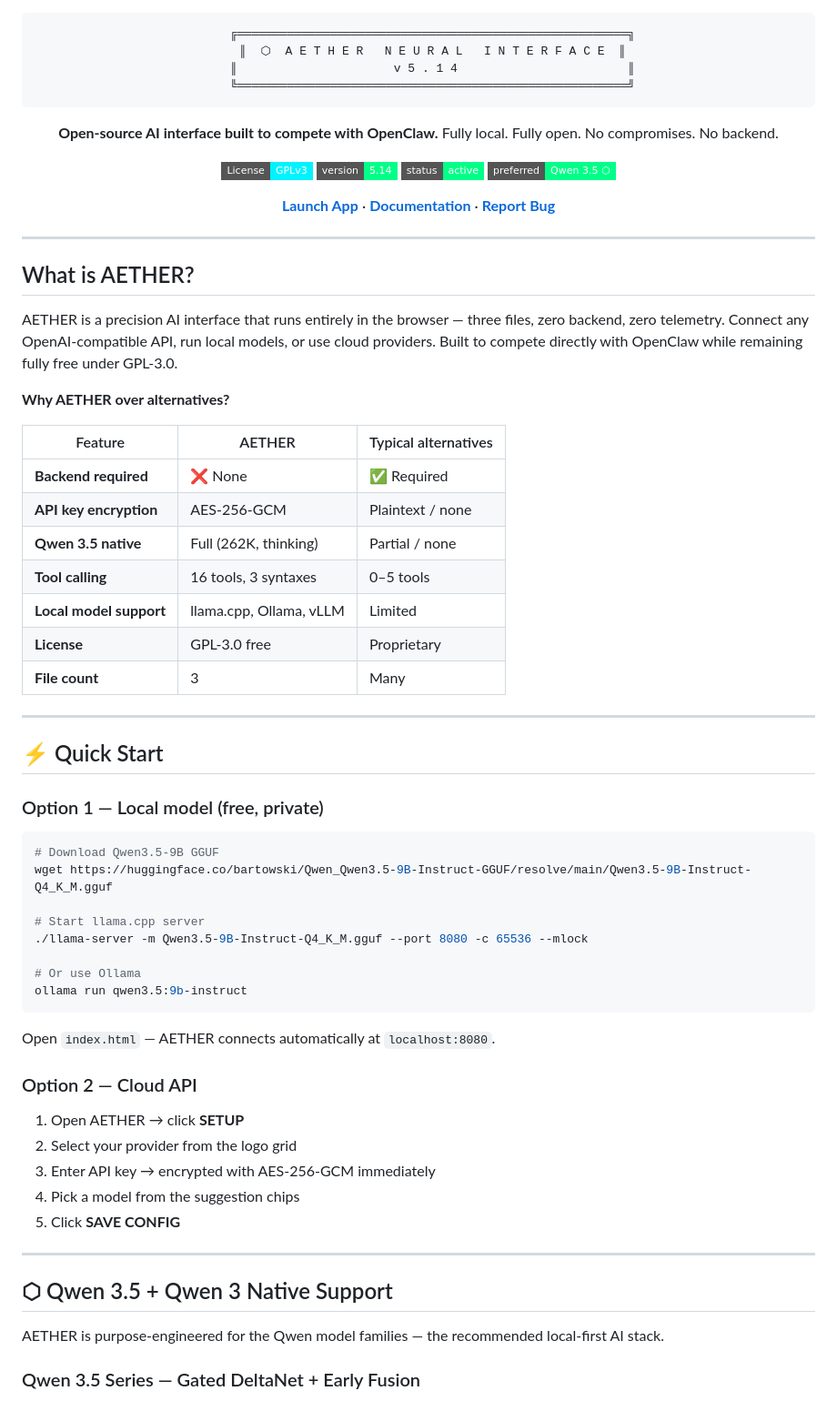
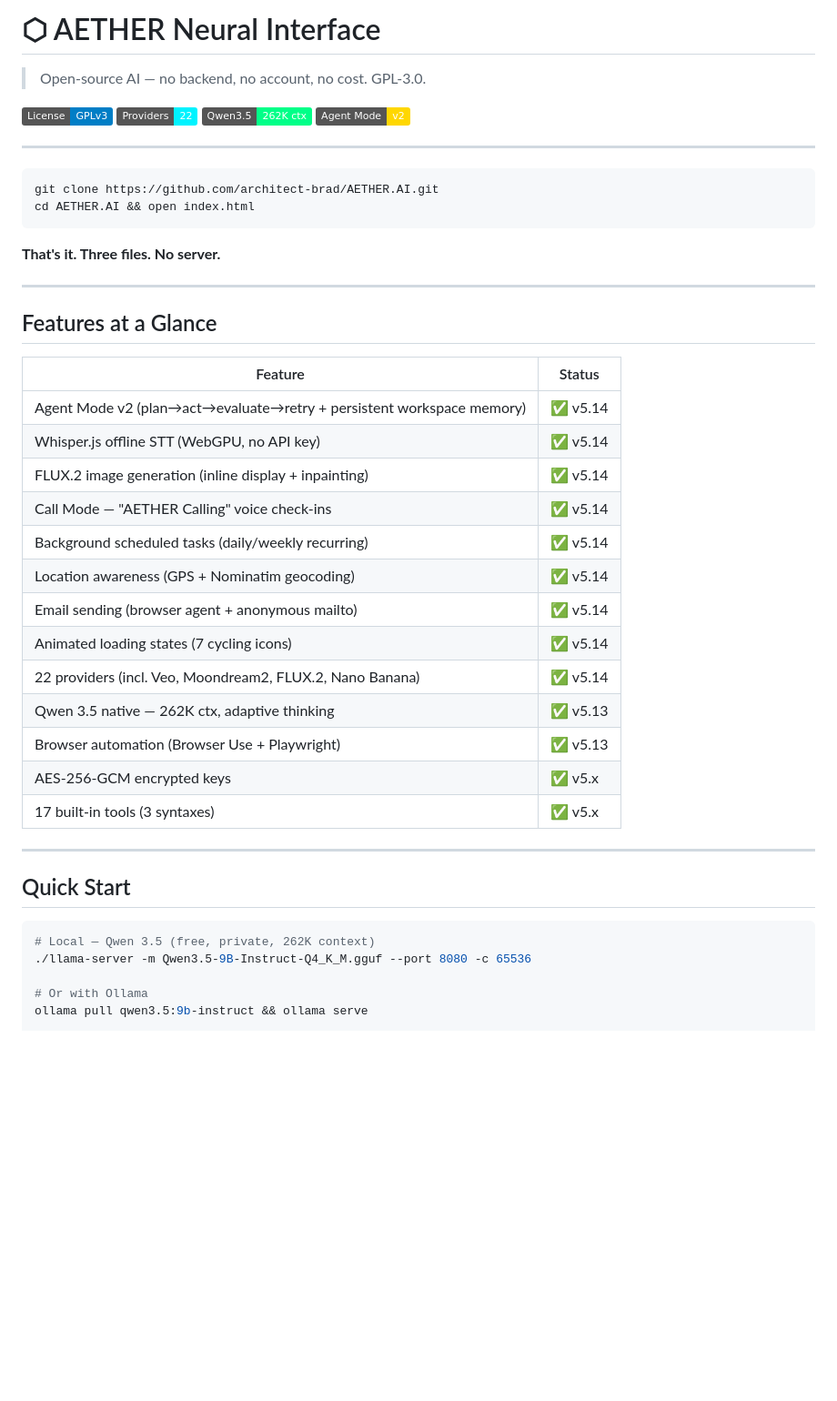
Before and after one commit to Architect-Brad/AETHER.AI, a Markdown page: README.md, the part around one of its changes. Shown at 91% size. GitHub-like rendering; badges without logos; blank space fills up the shorter version.

Commit message:
Just refining my piece of art README.md

````diff
--- a/README.md
+++ b/README.md
@@ -1,74 +1,49 @@
-<div align="center">
+# ⬡ AETHER Neural Interface
 
-```
-    ╔═══════════════════════════════════════════════════════╗
-    ║  ⬡  A E T H E R   N E U R A L   I N T E R F A C E  ║
-    ║                      v 5 . 1 4                        ║
-    ╚═══════════════════════════════════════════════════════╝
-```
+> Open-source AI — no backend, no account, no cost. GPL-3.0.
 
-**Open-source AI interface built to compete with OpenClaw.**
-Fully local. Fully open. No compromises. No backend.
-
-[![License: GPL v3](https://img.shields.io/badge/License-GPLv3-00f3ff.svg?style=flat-square)](https://www.gnu.org/licenses/gpl-3.0)
-[![Version](https://img.shields.io/badge/version-5.14-00ff88.svg?style=flat-square)](https://github.com/architect-brad/AETHER.AI/releases)
-[![Status](https://img.shields.io/badge/status-active-00ff88.svg?style=flat-square)](#)
-[![Preferred AI](https://img.shields.io/badge/preferred-Qwen%203.5%20%E2%AC%A1-00ff88.svg?style=flat-square)](#qwen-35--qwen-3-native-support)
-
-[**Launch App**](https://architect-brad.github.io/AETHER.AI/) · [**Documentation**](https://architect-brad.github.io/AETHER.AI/site.html) · [**Report Bug**](https://github.com/architect-brad/AETHER.AI/issues)
-
-</div>
+[![License: GPL v3](https://img.shields.io/badge/License-GPLv3-blue.svg)](https://www.gnu.org/licenses/gpl-3.0)
+[![Providers](https://img.shields.io/badge/Providers-22-00f3ff)]()
+[![Qwen 3.5](https://img.shields.io/badge/Qwen3.5-262K_ctx-00ff88)]()
+[![Agent Mode](https://img.shields.io/badge/Agent_Mode-v2-ffd700)]()
 
 ---
 
-## What is AETHER?
+```
+git clone https://github.com/architect-brad/AETHER.AI.git
+cd AETHER.AI && open index.html
+```
 
-AETHER is a precision AI interface that runs entirely in the browser — three files, zero backend, zero telemetry. Connect any OpenAI-compatible API, run local models, or use cloud providers. Built to compete directly with OpenClaw while remaining fully free under GPL-3.0.
-
-**Why AETHER over alternatives?**
-
-| Feature | AETHER | Typical alternatives |
-|---------|--------|---------------------|
-| **Backend required** | ❌ None | ✅ Required |
-| **API key encryption** | AES-256-GCM | Plaintext / none |
-| **Qwen 3.5 native** | Full (262K, thinking) | Partial / none |
-| **Tool calling** | 16 tools, 3 syntaxes | 0–5 tools |
-| **Local model support** | llama.cpp, Ollama, vLLM | Limited |
-| **License** | GPL-3.0 free | Proprietary |
-| **File count** | 3 | Many |
+**That's it. Three files. No server.**
 
 ---
 
-## ⚡ Quick Start
+## Features at a Glance
 
-### Option 1 — Local model (free, private)
-
-```bash
-# Download Qwen3.5-9B GGUF
-wget https://huggingface.co/bartowski/Qwen_Qwen3.5-9B-Instruct-GGUF/resolve/main/Qwen3.5-9B-Instruct-Q4_K_M.gguf
-
-# Start llama.cpp server
-./llama-server -m Qwen3.5-9B-Instruct-Q4_K_M.gguf --port 8080 -c 65536 --mlock
-
-# Or use Ollama
-ollama run qwen3.5:9b-instruct
-```
-
-Open `index.html` — AETHER connects automatically at `localhost:8080`.
-
-### Option 2 — Cloud API
-
-1. Open AETHER → click **SETUP**
-2. Select your provider from the logo grid
-3. Enter API key → encrypted with AES-256-GCM immediately
-4. Pick a model from the suggestion chips
-5. Click **SAVE CONFIG**
+| Feature | Status |
+|---------|--------|
+| Agent Mode v2 (plan→act→evaluate→retry + persistent workspace memory) | ✅ v5.14 |
+| Whisper.js offline STT (WebGPU, no API key) | ✅ v5.14 |
+| FLUX.2 image generation (inline display + inpainting) | ✅ v5.14 |
+| Call Mode — "AETHER Calling" voice check-ins | ✅ v5.14 |
+| Background scheduled tasks (daily/weekly recurring) | ✅ v5.14 |
+| Location awareness (GPS + Nominatim geocoding) | ✅ v5.14 |
+| Email sending (browser agent + anonymous mailto) | ✅ v5.14 |
+| Animated loading states (7 cycling icons) | ✅ v5.14 |
+| 22 providers (incl. Veo, Moondream2, FLUX.2, Nano Banana) | ✅ v5.14 |
+| Qwen 3.5 native — 262K ctx, adaptive thinking | ✅ v5.13 |
+| Browser automation (Browser Use + Playwright) | ✅ v5.13 |
+| AES-256-GCM encrypted keys | ✅ v5.x |
+| 17 built-in tools (3 syntaxes) | ✅ v5.x |
 
 ---
 
-## ⬡ Qwen 3.5 + Qwen 3 Native Support
+## Quick Start
 
-AETHER is purpose-engineered for the Qwen model families — the recommended local-first AI stack.
+```bash
+# Local — Qwen 3.5 (free, private, 262K context)
+./llama-server -m Qwen3.5-9B-Instruct-Q4_K_M.gguf --port 8080 -c 65536
 
-### Qwen 3.5 Series — Gated DeltaNet + Early Fusion
+# Or with Ollama
+ollama pull qwen3.5:9b-instruct && ollama serve
 
````
Also changed, not shown: other parts of README.md (+88 -178 lines).
